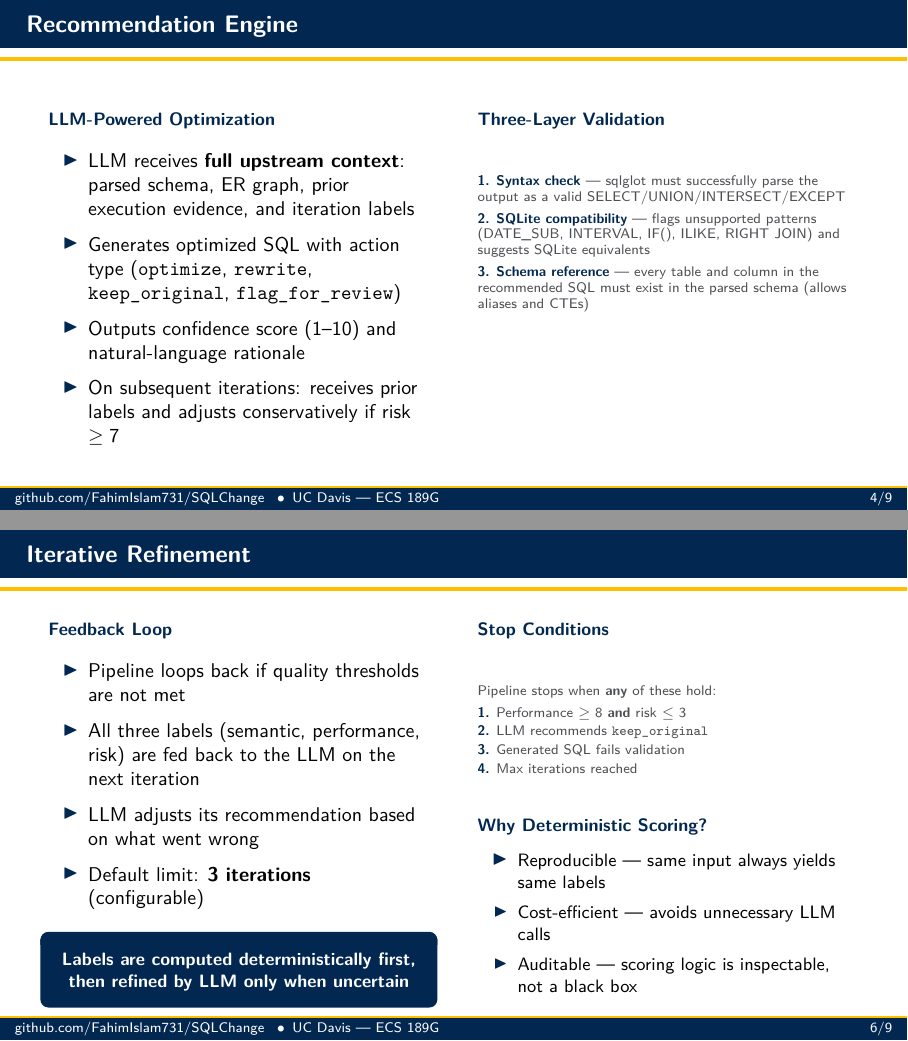
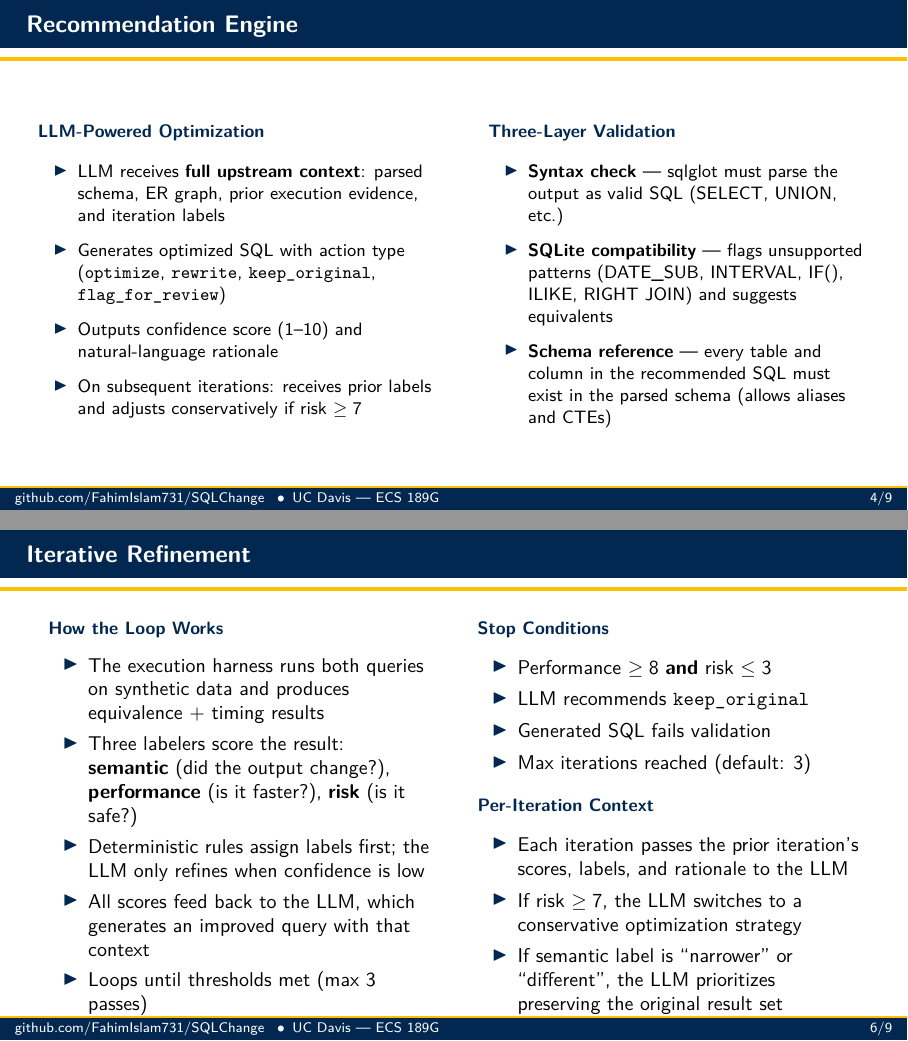
Before and after one commit to FahimIslam731/SQLChange, LaTeX slides (presentation/presentation.tex): pages 5 and 7 of 11, joined at a grey line. Compiled offline with pdfLaTeX.

Commit message:
update slides: smaller fonts, matching bullet sizes, iterative refinement content
- Add tikz fit library for parsing flowchart
- Make recommendation engine and execution harness bullet sizes consistent
- Reduce font size on recommendation and execution slides
- Rewrite iterative refinement slide with loop mechanics and stop conditions

Co-Authored-By: Claude Opus 4.6 <noreply@anthropic.com>

```diff
--- a/presentation/presentation.tex
+++ b/presentation/presentation.tex
@@ -13,7 +13,7 @@
 \usepackage{booktabs}
 \usepackage{mathtools}
 \usepackage{tikz}
-\usetikzlibrary{positioning,arrows.meta,shapes.geometric,calc,backgrounds}
+\usetikzlibrary{positioning,arrows.meta,shapes.geometric,calc,backgrounds,fit}
 \usepackage{hyperref}
 \usepackage{pgfplots}
 \pgfplotsset{compat=1.18}
@@ -413,10 +413,11 @@
 \begin{frame}{Recommendation Engine}
   \begin{columns}[T]
 
-    \begin{column}{0.48\textwidth}
-      {\small\Raleway\bfseries\color{aggieblue} LLM-Powered Optimization}\\[0.6em]
+    \begin{column}{0.52\textwidth}
+      {\small\Raleway\bfseries\color{aggieblue} LLM-Powered Optimization}\\[0.5em]
+      \small
       \begin{itemize}
-        \setlength{\itemsep}{0.6em}
+        \setlength{\itemsep}{0.5em}
         \item LLM receives \textbf{full upstream context}: parsed schema, ER graph, prior execution evidence, and iteration labels
         \item Generates optimized SQL with action type (\texttt{optimize}, \texttt{rewrite}, \texttt{keep\_original}, \texttt{flag\_for\_review})
         \item Outputs confidence score (1--10) and natural-language rationale
@@ -425,15 +426,14 @@
     \end{column}
 
     \begin{column}{0.48\textwidth}
-      {\small\Raleway\bfseries\color{aggieblue} Three-Layer Validation}\\[0.6em]
-      \begin{beamercolorbox}[wd=\textwidth,rounded=true,shadow=false,sep=0.5em]{boxgray}
-        \usebeamerfont{footline}\color{coolgray}
-        \begin{flushleft}
-        \textbf{\color{aggieblue}1. Syntax check} --- sqlglot must successfully parse the output as a valid SELECT/UNION/INTERSECT/EXCEPT\\[0.4em]
-        \textbf{\color{aggieblue}2. SQLite compatibility} --- flags unsupported patterns (DATE\_SUB, INTERVAL, IF(), ILIKE, RIGHT JOIN) and suggests SQLite equivalents\\[0.4em]
-        \textbf{\color{aggieblue}3. Schema reference} --- every table and column in the recommended SQL must exist in the parsed schema (allows aliases and CTEs)
-        \end{flushleft}
-      \end{beamercolorbox}
+      {\small\Raleway\bfseries\color{aggieblue} Three-Layer Validation}\\[0.5em]
+      \small
+      \begin{itemize}
+        \setlength{\itemsep}{0.5em}
+        \item \textbf{Syntax check} --- sqlglot must parse the output as valid SQL (SELECT, UNION, etc.)
+        \item \textbf{SQLite compatibility} --- flags unsupported patterns (DATE\_SUB, INTERVAL, IF(), ILIKE, RIGHT JOIN) and suggests equivalents
+        \item \textbf{Schema reference} --- every table and column in the recommended SQL must exist in the parsed schema (allows aliases and CTEs)
+      \end{itemize}
     \end{column}
 
   \end{columns}
@@ -491,43 +482,34 @@
   \begin{columns}[T]
 
     \begin{column}{0.48\textwidth}
-      {\small\Raleway\bfseries\color{aggieblue} Feedback Loop}\\[0.6em]
+      {\small\Raleway\bfseries\color{aggieblue} How the Loop Works}\\[0.4em]
       \begin{itemize}
-        \setlength{\itemsep}{0.6em}
-        \item Pipeline loops back if quality thresholds are not met
-        \item All three labels (semantic, performance, risk) are fed back to the LLM on the next iteration
-        \item LLM adjusts its recommendation based on what went wrong
-        \item Default limit: \textbf{3 iterations} (configurable)
+        \setlength{\itemsep}{0.35em}
+        \item The execution harness runs both queries on synthetic data and produces equivalence + timing results
+        \item Three labelers score the result: \textbf{semantic} (did the output change?), \textbf{performance} (is it faster?), \textbf{risk} (is it safe?)
+        \item Deterministic rules assign labels first; the LLM only refines when confidence is low
+        \item All scores feed back to the LLM, which generates an improved query with that context
+        \item Loops until thresholds met (max 3 passes)
+      \end{itemize}
+    \end{column}
+
+    \begin{column}{0.48\textwidth}
+      {\small\Raleway\bfseries\color{aggieblue} Stop Conditions}\\[0.5em]
+      \begin{itemize}
+        \setlength{\itemsep}{0.4em}
+        \item Performance $\geq 8$ \textbf{and} risk $\leq 3$
+        \item LLM recommends \texttt{keep\_original}
+        \item Generated SQL fails validation
+        \item Max iterations reached (default: 3)
       \end{itemize}
 
       \vspace{0.6em}
-      \setbeamercolor{boxblue}{bg=aggieblue,fg=white}
-      \begin{beamercolorbox}[wd=\textwidth,rounded=true,leftskip=0.7em,rightskip=0.7em,sep=0.5em]{boxblue}
-        \centering\small\Lato\bfseries\color{white}
-        Labels are computed deterministically first, then refined by LLM only when uncertain
-      \end{beamercolorbox}
-    \end{column}
-
-    \begin{column}{0.48\textwidth}
-      {\small\Raleway\bfseries\color{aggieblue} Stop Conditions}\\[0.6em]
-      \begin{beamercolorbox}[wd=\textwidth,rounded=true,shadow=false,sep=0.5em]{boxgray}
-        \usebeamerfont{footline}\color{coolgray}
-        \begin{flushleft}
-        Pipeline stops when \textbf{any} of these hold:\\[0.4em]
-        \textbf{\color{aggieblue}1.} Performance $\geq 8$ \textbf{and} risk $\leq 3$\\[0.2em]
-        \textbf{\color{aggieblue}2.} LLM recommends \texttt{keep\_original}\\[0.2em]
-        \textbf{\color{aggieblue}3.} Generated SQL fails validation\\[0.2em]
-        \textbf{\color{aggieblue}4.} Max iterations reached
-        \end{flushleft}
-      \end{beamercolorbox}
-
-      \vspace{0.5em}
-      {\small\Raleway\bfseries\color{aggieblue} Why Deterministic Scoring?}\\[0.4em]
+      {\small\Raleway\bfseries\color{aggieblue} Per-Iteration Context}\\[0.5em]
       \begin{itemize}
         \setlength{\itemsep}{0.4em}
-        \item \small Reproducible --- same input always yields same labels
-        \item \small Cost-efficient --- avoids unnecessary LLM calls
-        \item \small Auditable --- scoring logic is inspectable, not a black box
+        \item Each iteration passes the prior iteration's scores, labels, and rationale to the LLM
+        \item If risk $\geq 7$, the LLM switches to a conservative optimization strategy
+        \item If semantic label is ``narrower'' or ``different'', the LLM prioritizes preserving the original result set
       \end{itemize}
     \end{column}
 
```
Also changed, not shown: presentation/presentation.tex (31 more changed lines).
